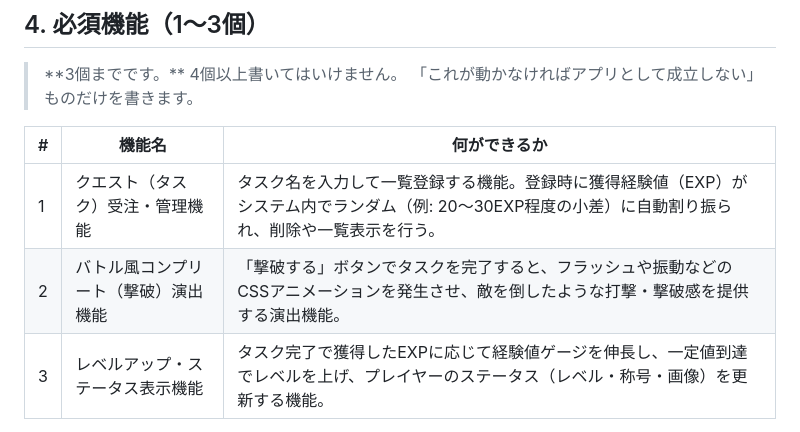
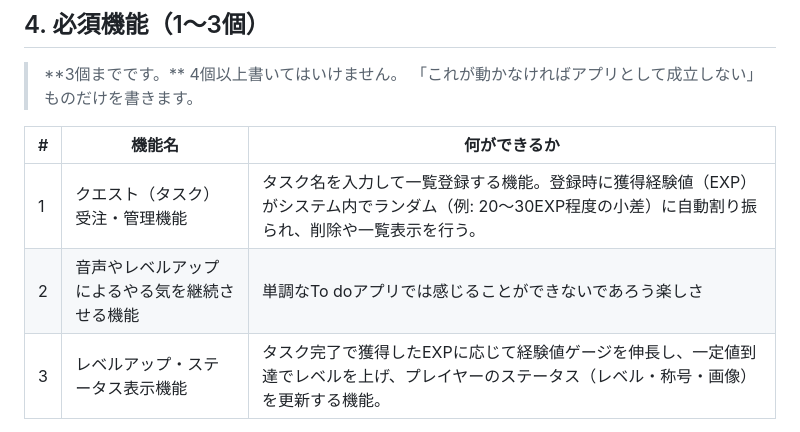
Before and after one commit to IDseminar2026C/TasClear, a Markdown page: SPEC.md, the part around the change. Rendered like a GitHub page.

Commit message:
Update features list in SPEC.md

```diff
--- a/SPEC.md
+++ b/SPEC.md
@@ -51,7 +51,7 @@ To Doリストの管理がただの作業に感じられ、取りかかるため
 |#|機能名|何ができるか|
 |-|-|-|
 |1|クエスト（タスク）受注・管理機能|タスク名を入力して一覧登録する機能。登録時に獲得経験値（EXP）がシステム内でランダム（例: 20〜30EXP程度の小差）に自動割り振られ、削除や一覧表示を行う。|
-|2|バトル風コンプリート（撃破）演出機能|「撃破する」ボタンでタスクを完了すると、フラッシュや振動などのCSSアニメーションを発生させ、敵を倒したような打撃・撃破感を提供する演出機能。|
+|2|音声やレベルアップによるやる気を継続させる機能	|単調なTo doアプリでは感じることができないであろう楽しさ|
 |3|レベルアップ・ステータス表示機能|タスク完了で獲得したEXPに応じて経験値ゲージを伸長し、一定値到達でレベルを上げ、プレイヤーのステータス（レベル・称号・画像）を更新する機能。|
 
 <details>
```
